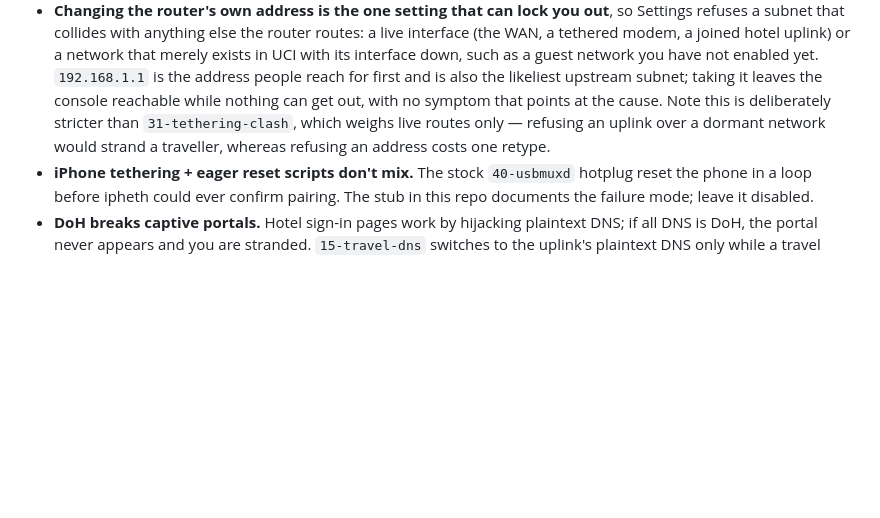
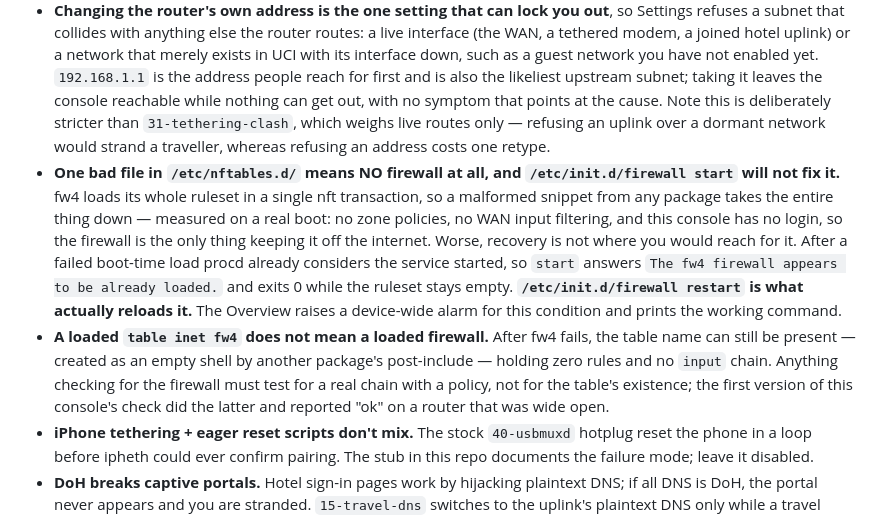
Before and after one commit to farrasnaim/beryl7-console, a Markdown page: README.md, the part around the change. GitHub-like rendering; blank space fills up the shorter version.

Commit message:
README: the fw4 all-or-nothing load, and the start-vs-restart trap
Two gotchas that cost real time to find and two sentences to record.

A malformed file from any package in /etc/nftables.d/ takes down the entire
firewall, because fw4 loads in one nft transaction. Recovery is not where anyone
would reach for it: `/etc/init.d/firewall start` answers "The fw4 firewall
appears to be already loaded." and exits 0 while the ruleset stays empty,
because procd considers the service started — S19 ran, it just failed to load.
`restart` is what works.

And a loaded `table inet fw4` does not mean a loaded firewall: the table name
can survive as an empty shell created by another package's post-include. The
first version of this console's own check tested for the table and reported "ok"
on a router that was wide open, which is why the note says to test for a chain
with a policy instead.

Co-Authored-By: Claude Opus 5 <noreply@anthropic.com>

```diff
--- a/README.md
+++ b/README.md
@@ -300,6 +300,8 @@ Things learned the hard way, encoded in the code and worth knowing before portin
 - **Both radios share one PHY.** `wifi reload` bounces 2.4 GHz and 5 GHz together, and transmit power is coupled across bands. This is why `apwatch` exists and why the Settings page warns about it.
 - **Huawei HiLink dongles hand out `192.168.8.0/24`** — byte-identical to the router's own LAN. `31-tethering-clash` tears down any USB uplink whose subnet collides with a routed network, because you cannot know the subnet until DHCP has already answered.
 - **Changing the router's own address is the one setting that can lock you out**, so Settings refuses a subnet that collides with anything else the router routes: a live interface (the WAN, a tethered modem, a joined hotel uplink) or a network that merely exists in UCI with its interface down, such as a guest network you have not enabled yet. `192.168.1.1` is the address people reach for first and is also the likeliest upstream subnet; taking it leaves the console reachable while nothing can get out, with no symptom that points at the cause. Note this is deliberately stricter than `31-tethering-clash`, which weighs live routes only — refusing an uplink over a dormant network would strand a traveller, whereas refusing an address costs one retype.
+- **One bad file in `/etc/nftables.d/` means NO firewall at all, and `/etc/init.d/firewall start` will not fix it.** fw4 loads its whole ruleset in a single nft transaction, so a malformed snippet from any package takes the entire thing down — measured on a real boot: no zone policies, no WAN input filtering, and this console has no login, so the firewall is the only thing keeping it off the internet. Worse, recovery is not where you would reach for it. After a failed boot-time load procd already considers the service started, so `start` answers `The fw4 firewall appears to be already loaded.` and exits 0 while the ruleset stays empty. **`/etc/init.d/firewall restart` is what actually reloads it.** The Overview raises a device-wide alarm for this condition and prints the working command.
+- **A loaded `table inet fw4` does not mean a loaded firewall.** After fw4 fails, the table name can still be present — created as an empty shell by another package's post-include — holding zero rules and no `input` chain. Anything checking for the firewall must test for a real chain with a policy, not for the table's existence; the first version of this console's check did the latter and reported "ok" on a router that was wide open.
 - **iPhone tethering + eager reset scripts don't mix.** The stock `40-usbmuxd` hotplug reset the phone in a loop before ipheth could ever confirm pairing. The stub in this repo documents the failure mode; leave it disabled.
 - **DoH breaks captive portals.** Hotel sign-in pages work by hijacking plaintext DNS; if all DNS is DoH, the portal never appears and you are stranded. `15-travel-dns` switches to the uplink's plaintext DNS only while a travel uplink is active, and restores DoH at home.
 - **The tethering netdev name is not predictable** (`ethN` / `usbN` / `wwanN` depending on driver flags); `30-tethering` binds whatever appears instead of hardcoding.
```
